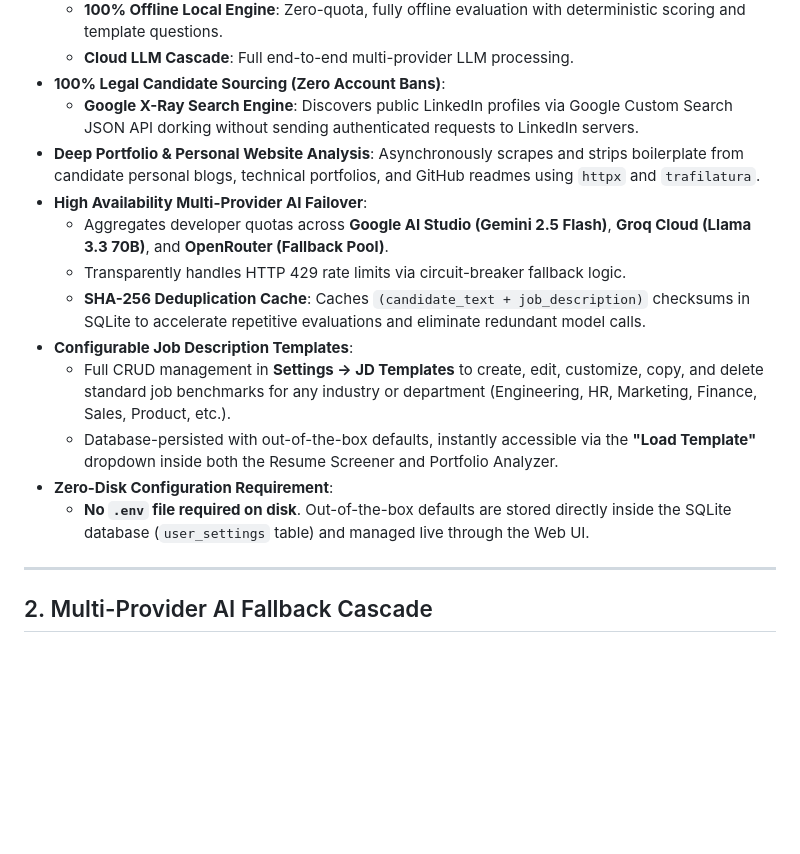
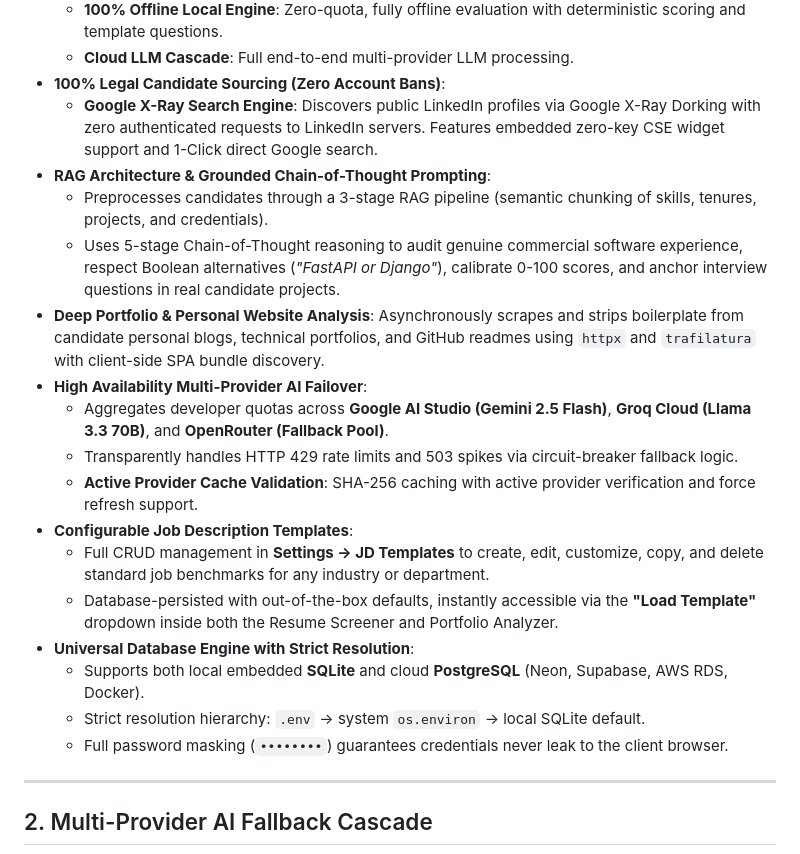
Before and after one commit to Ahmed3atef/Kayatix, a Markdown page: README.md, the part around the change. Drawn GitHub-style; blank space fills up the shorter version.

Commit message:
docs: Update README to enhance clarity on Google X-Ray search capabilities, RAG architecture, and database engine support

```diff
--- a/README.md
+++ b/README.md
@@ -53,17 +53,22 @@
     - **100% Offline Local Engine**: Zero-quota, fully offline evaluation with deterministic scoring and template questions.
     - **Cloud LLM Cascade**: Full end-to-end multi-provider LLM processing.
 - **100% Legal Candidate Sourcing (Zero Account Bans)**:
-    - **Google X-Ray Search Engine**: Discovers public LinkedIn profiles via Google Custom Search JSON API dorking without sending authenticated requests to LinkedIn servers.
-- **Deep Portfolio & Personal Website Analysis**: Asynchronously scrapes and strips boilerplate from candidate personal blogs, technical portfolios, and GitHub readmes using `httpx` and `trafilatura`.
+    - **Google X-Ray Search Engine**: Discovers public LinkedIn profiles via Google X-Ray Dorking with zero authenticated requests to LinkedIn servers. Features embedded zero-key CSE widget support and 1-Click direct Google search.
+- **RAG Architecture & Grounded Chain-of-Thought Prompting**:
+    - Preprocesses candidates through a 3-stage RAG pipeline (semantic chunking of skills, tenures, projects, and credentials).
+    - Uses 5-stage Chain-of-Thought reasoning to audit genuine commercial software experience, respect Boolean alternatives (*"FastAPI or Django"*), calibrate 0-100 scores, and anchor interview questions in real candidate projects.
+- **Deep Portfolio & Personal Website Analysis**: Asynchronously scrapes and strips boilerplate from candidate personal blogs, technical portfolios, and GitHub readmes using `httpx` and `trafilatura` with client-side SPA bundle discovery.
 - **High Availability Multi-Provider AI Failover**:
     - Aggregates developer quotas across **Google AI Studio (Gemini 2.5 Flash)**, **Groq Cloud (Llama 3.3 70B)**, and **OpenRouter (Fallback Pool)**.
-    - Transparently handles HTTP 429 rate limits via circuit-breaker fallback logic.
-    - **SHA-256 Deduplication Cache**: Caches `(candidate_text + job_description)` checksums in SQLite to accelerate repetitive evaluations and eliminate redundant model calls.
+    - Transparently handles HTTP 429 rate limits and 503 spikes via circuit-breaker fallback logic.
+    - **Active Provider Cache Validation**: SHA-256 caching with active provider verification and force refresh support.
 - **Configurable Job Description Templates**:
-    - Full CRUD management in **Settings &rarr; JD Templates** to create, edit, customize, copy, and delete standard job benchmarks for any industry or department (Engineering, HR, Marketing, Finance, Sales, Product, etc.).
+    - Full CRUD management in **Settings &rarr; JD Templates** to create, edit, customize, copy, and delete standard job benchmarks for any industry or department.
     - Database-persisted with out-of-the-box defaults, instantly accessible via the **"Load Template"** dropdown inside both the Resume Screener and Portfolio Analyzer.
-- **Zero-Disk Configuration Requirement**:
-    - **No `.env` file required on disk**. Out-of-the-box defaults are stored directly inside the SQLite database (`user_settings` table) and managed live through the Web UI.
+- **Universal Database Engine with Strict Resolution**:
+    - Supports both local embedded **SQLite** and cloud **PostgreSQL** (Neon, Supabase, AWS RDS, Docker).
+    - Strict resolution hierarchy: `.env` &rarr; system `os.environ` &rarr; local SQLite default.
+    - Full password masking (`••••••••`) guarantees credentials never leak to the client browser.
 
 ---
 
```
